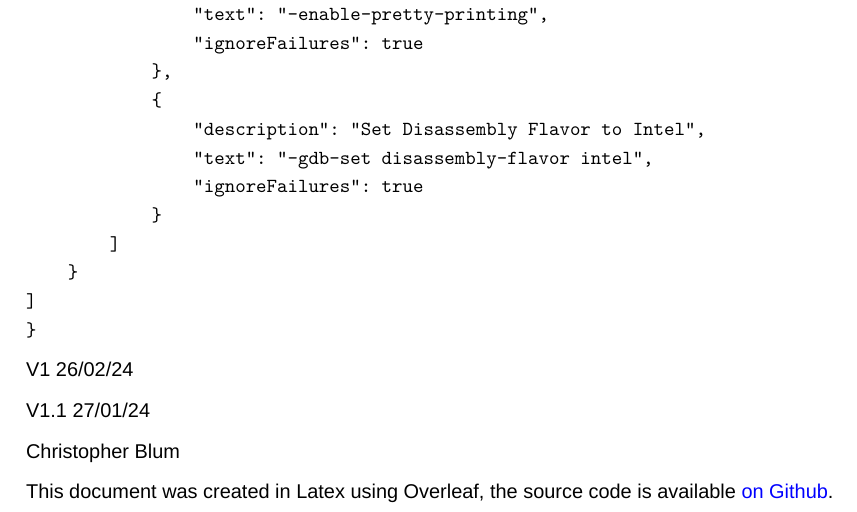
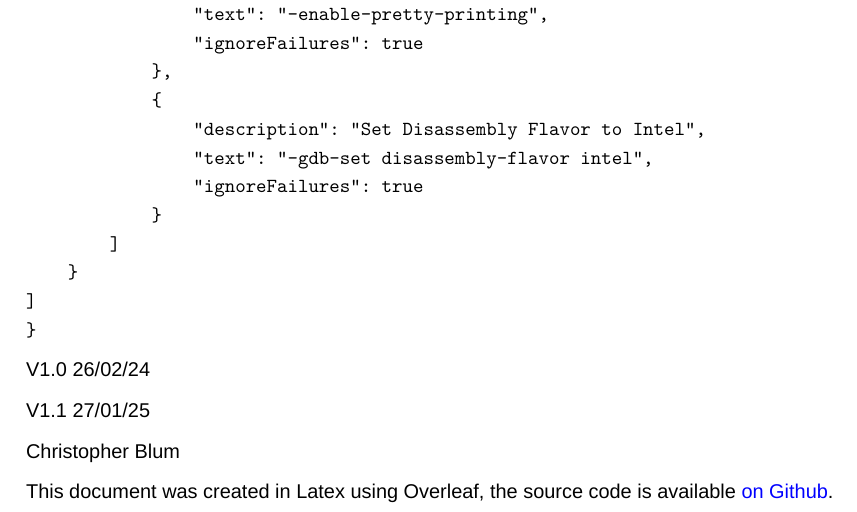
Before and after one commit to PrimaryComet/CSA-VSCode-Setup-Guide, a LaTeX document (main.tex): part of page 4 of 4, cut so that both start at the same text. Compiled offline with XeLaTeX; a missing font is replaced by an installed copy or a similar font.

Commit message:
update v1.1 version edit date

```diff
--- a/main.tex
+++ b/main.tex
@@ -142,8 +142,8 @@ Pay attention to the \code{args} line in the \code{launch.json} file. The course
 \end{verbatim}
 
 \par
-V1 26/02/24\par
-V1.1 27/01/24\par
+V1.0 26/02/24\par
+V1.1 27/01/25\par
 Christopher Blum\par
 This document was created in Latex using Overleaf, the source code is available \href{https://github.com/PrimaryComet/CSA-VSCode-Setup-Guide}{on Github}.
 \end{document}
```
Also changed, not shown: CSA_VSCode_Setup_Guide_V1.1.pdf.
